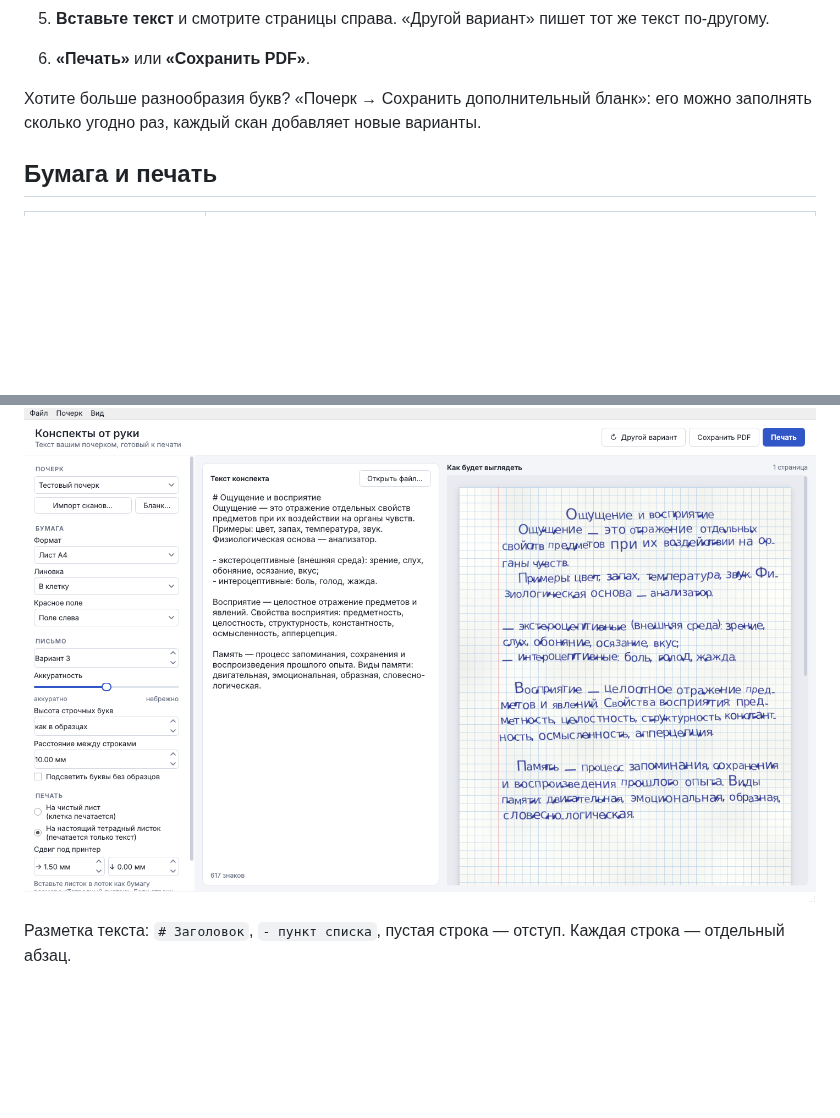
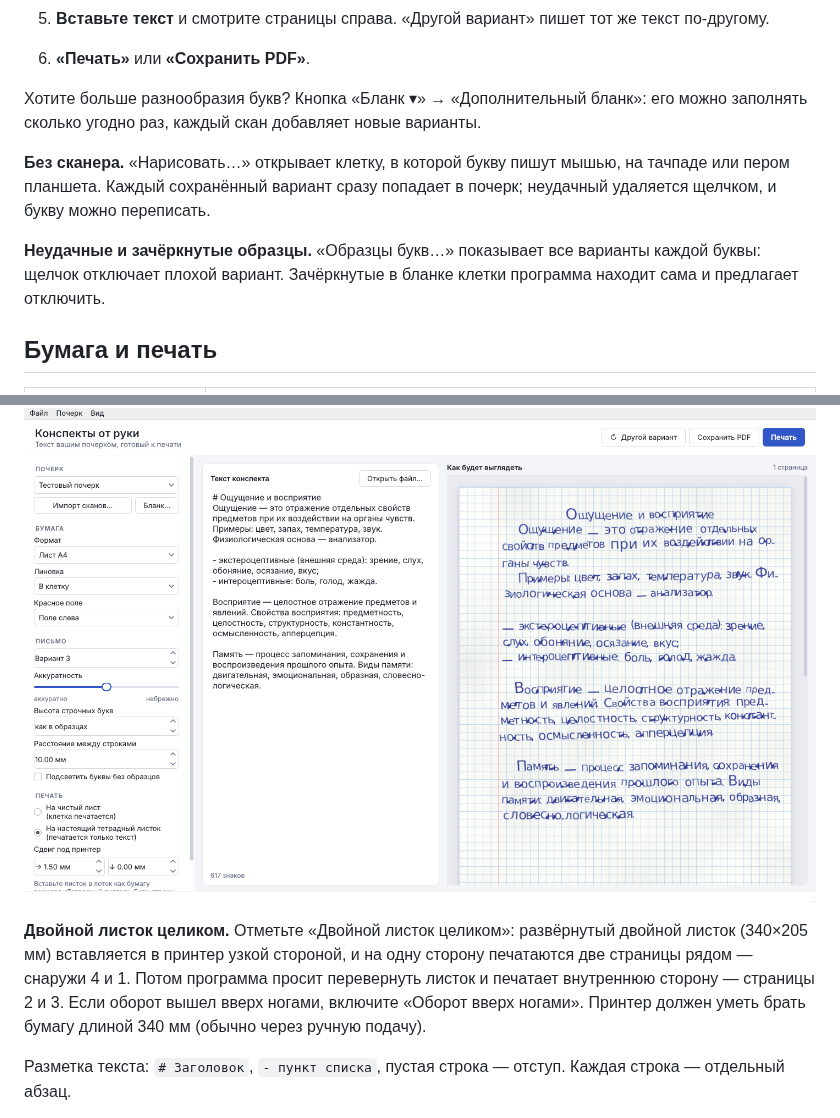
Before and after one commit to Carpmana/konspekty-ot-ruki, a Markdown page: README.md, 2 parts joined by grey strips. GitHub-like rendering; blank space fills up the shorter version.

```diff
--- a/README.md
+++ b/README.md
@@ -46,8 +46,16 @@
    же текст по-другому.
 6. **«Печать»** или **«Сохранить PDF»**.
 
-Хотите больше разнообразия букв? «Почерк → Сохранить дополнительный бланк»:
+Хотите больше разнообразия букв? Кнопка «Бланк ▾» → «Дополнительный бланк»:
 его можно заполнять сколько угодно раз, каждый скан добавляет новые варианты.
+
+**Без сканера.** «Нарисовать…» открывает клетку, в которой букву пишут мышью,
+на тачпаде или пером планшета. Каждый сохранённый вариант сразу попадает в
+почерк; неудачный удаляется щелчком, и букву можно переписать.
+
+**Неудачные и зачёркнутые образцы.** «Образцы букв…» показывает все варианты
+каждой буквы: щелчок отключает плохой вариант. Зачёркнутые в бланке клетки
+программа находит сама и предлагает отключить.
 
 ## Бумага и печать
 
@@ -68,6 +76,13 @@
 запоминается.
 
 ![Печать на настоящий листок](docs/okno-pechat.png)
+
+**Двойной листок целиком.** Отметьте «Двойной листок целиком»: развёрнутый
+двойной листок (340×205 мм) вставляется в принтер узкой стороной, и на одну
+сторону печатаются две страницы рядом — снаружи 4 и 1. Потом программа
+просит перевернуть листок и печатает внутреннюю сторону — страницы 2 и 3.
+Если оборот вышел вверх ногами, включите «Оборот вверх ногами». Принтер
+должен уметь брать бумагу длиной 340 мм (обычно через ручную подачу).
 
 Разметка текста: `# Заголовок`, `- пункт списка`, пустая строка — отступ.
 Каждая строка — отдельный абзац.
```
Also changed, not shown: konspekt/assets/icon.png (added), 7 other files.
